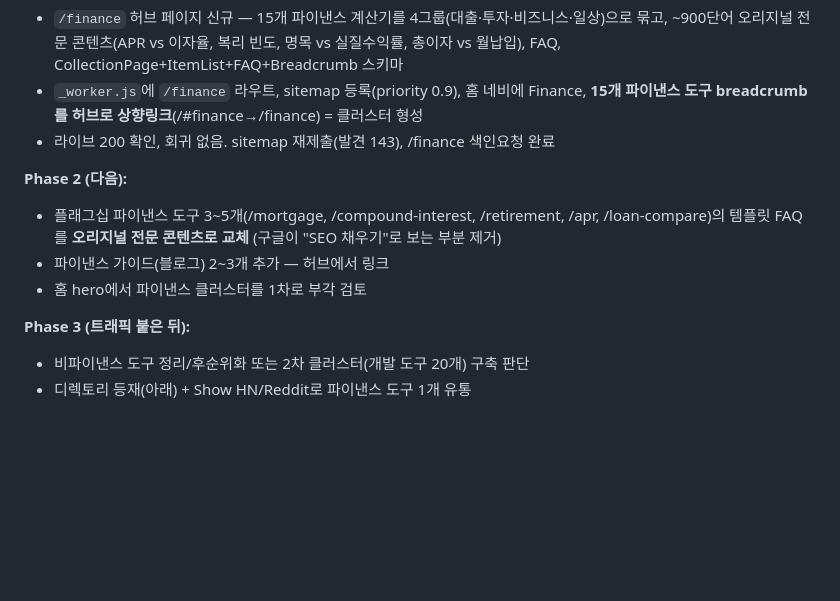
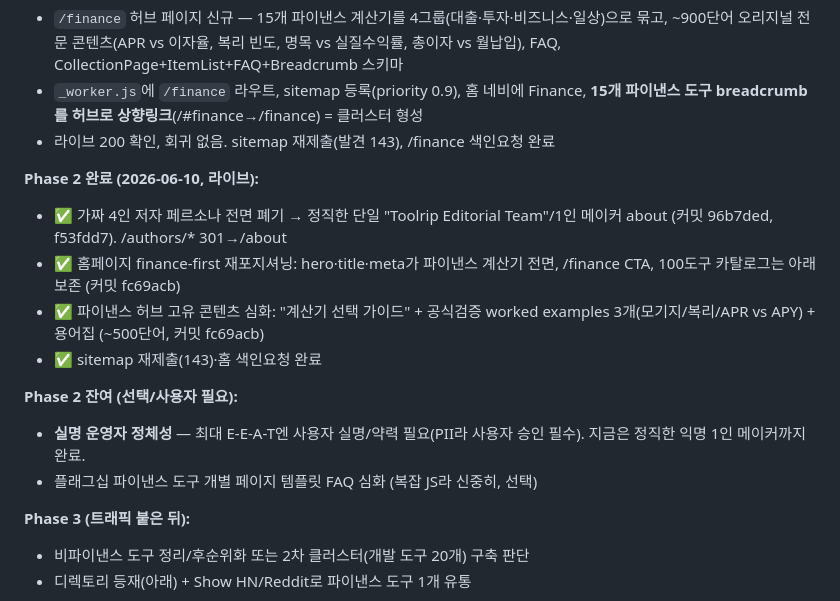
Before and after one commit to 212jeju/toolrip, a Markdown page: .claude/context/seo_indexing_action_plan.md, the part around the change. GitHub-like rendering; blank space fills up the shorter version.

Commit message:
docs: mark finance pivot Phase 2 complete (homepage reposition, hub depth, author retirement)
Co-Authored-By: Claude Opus 4.8 <noreply@anthropic.com>

```diff
--- a/.claude/context/seo_indexing_action_plan.md
+++ b/.claude/context/seo_indexing_action_plan.md
@@ -14,10 +14,15 @@ type: project
 - `_worker.js`에 `/finance` 라우트, sitemap 등록(priority 0.9), 홈 네비에 Finance, **15개 파이낸스 도구 breadcrumb를 허브로 상향링크**(/#finance→/finance) = 클러스터 형성
 - 라이브 200 확인, 회귀 없음. sitemap 재제출(발견 143), /finance 색인요청 완료
 
-**Phase 2 (다음):**
-- 플래그십 파이낸스 도구 3~5개(/mortgage, /compound-interest, /retirement, /apr, /loan-compare)의 템플릿 FAQ를 **오리지널 전문 콘텐츠로 교체** (구글이 "SEO 채우기"로 보는 부분 제거)
-- 파이낸스 가이드(블로그) 2~3개 추가 — 허브에서 링크
-- 홈 hero에서 파이낸스 클러스터를 1차로 부각 검토
+**Phase 2 완료 (2026-06-10, 라이브):**
+- ✅ 가짜 4인 저자 페르소나 전면 폐기 → 정직한 단일 "Toolrip Editorial Team"/1인 메이커 about (커밋 96b7ded, f53fdd7). /authors/* 301→/about
+- ✅ 홈페이지 finance-first 재포지셔닝: hero·title·meta가 파이낸스 계산기 전면, /finance CTA, 100도구 카탈로그는 아래 보존 (커밋 fc69acb)
+- ✅ 파이낸스 허브 고유 콘텐츠 심화: "계산기 선택 가이드" + 공식검증 worked examples 3개(모기지/복리/APR vs APY) + 용어집 (~500단어, 커밋 fc69acb)
+- ✅ sitemap 재제출(143)·홈 색인요청 완료
+
+**Phase 2 잔여 (선택/사용자 필요):**
+- **실명 운영자 정체성** — 최대 E-E-A-T엔 사용자 실명/약력 필요(PII라 사용자 승인 필수). 지금은 정직한 익명 1인 메이커까지 완료.
+- 플래그십 파이낸스 도구 개별 페이지 템플릿 FAQ 심화 (복잡 JS라 신중히, 선택)
 
 **Phase 3 (트래픽 붙은 뒤):**
 - 비파이낸스 도구 정리/후순위화 또는 2차 클러스터(개발 도구 20개) 구축 판단
```
